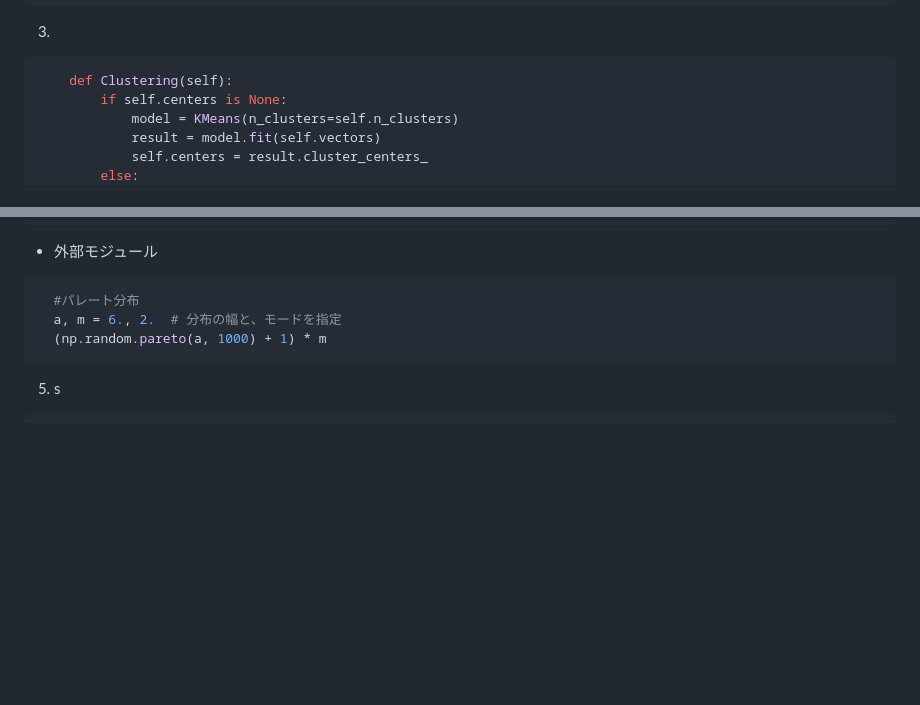
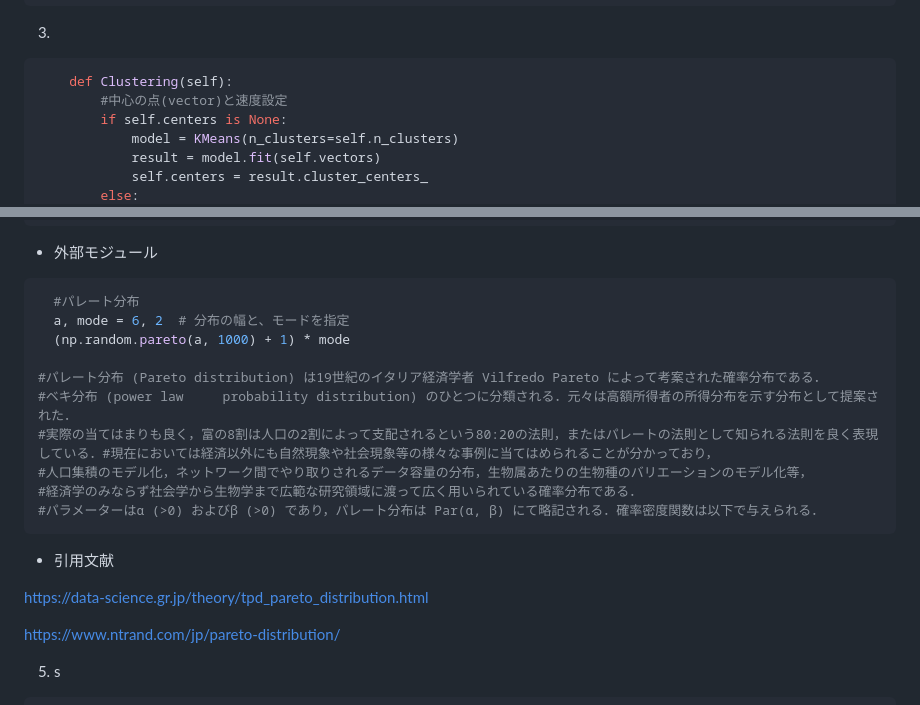
Before and after one commit to ntaku256/AI, a Markdown page: README.md, 2 parts joined by grey strips. Drawn GitHub-style; blank space fills up the shorter version.

````diff
--- a/README.md
+++ b/README.md
@@ -175,6 +175,7 @@ speeds[2] =
 3.
 ```python
     def Clustering(self):
+        #中心の点(vector)と速度設定
         if self.centers is None:
             model = KMeans(n_clusters=self.n_clusters)
             result = model.fit(self.vectors)
@@ -223,9 +224,22 @@ speeds[2] =
 - 外部モジュール
 ```python
   #パレート分布
-  a, m = 6., 2.  # 分布の幅と、モードを指定
-  (np.random.pareto(a, 1000) + 1) * m
+  a, mode = 6, 2  # 分布の幅と、モードを指定
+  (np.random.pareto(a, 1000) + 1) * mode
+
+#パレート分布 (Pareto distribution) は19世紀のイタリア経済学者 Vilfredo Pareto によって考案された確率分布である．
+#ベキ分布 (power law     probability distribution) のひとつに分類される．元々は高額所得者の所得分布を示す分布として提案された．
+#実際の当てはまりも良く，富の8割は人口の2割によって支配されるという80:20の法則，またはパレートの法則として知られる法則を良く表現している．#現在においては経済以外にも自然現象や社会現象等の様々な事例に当てはめられることが分かっており，
+#人口集積のモデル化，ネットワーク間でやり取りされるデータ容量の分布，生物属あたりの生物種のバリエーションのモデル化等，
+#経済学のみならず社会学から生物学まで広範な研究領域に渡って広く用いられている確率分布である．
+#パラメーターはα (>0) およびβ (>0) であり，パレート分布は Par(α, β) にて略記される．確率密度関数は以下で与えられる．
 ```
+- 引用文献
+
+https://data-science.gr.jp/theory/tpd_pareto_distribution.html
+
+https://www.ntrand.com/jp/pareto-distribution/
+
 5. s
 ```python
     def Run(self):
````
